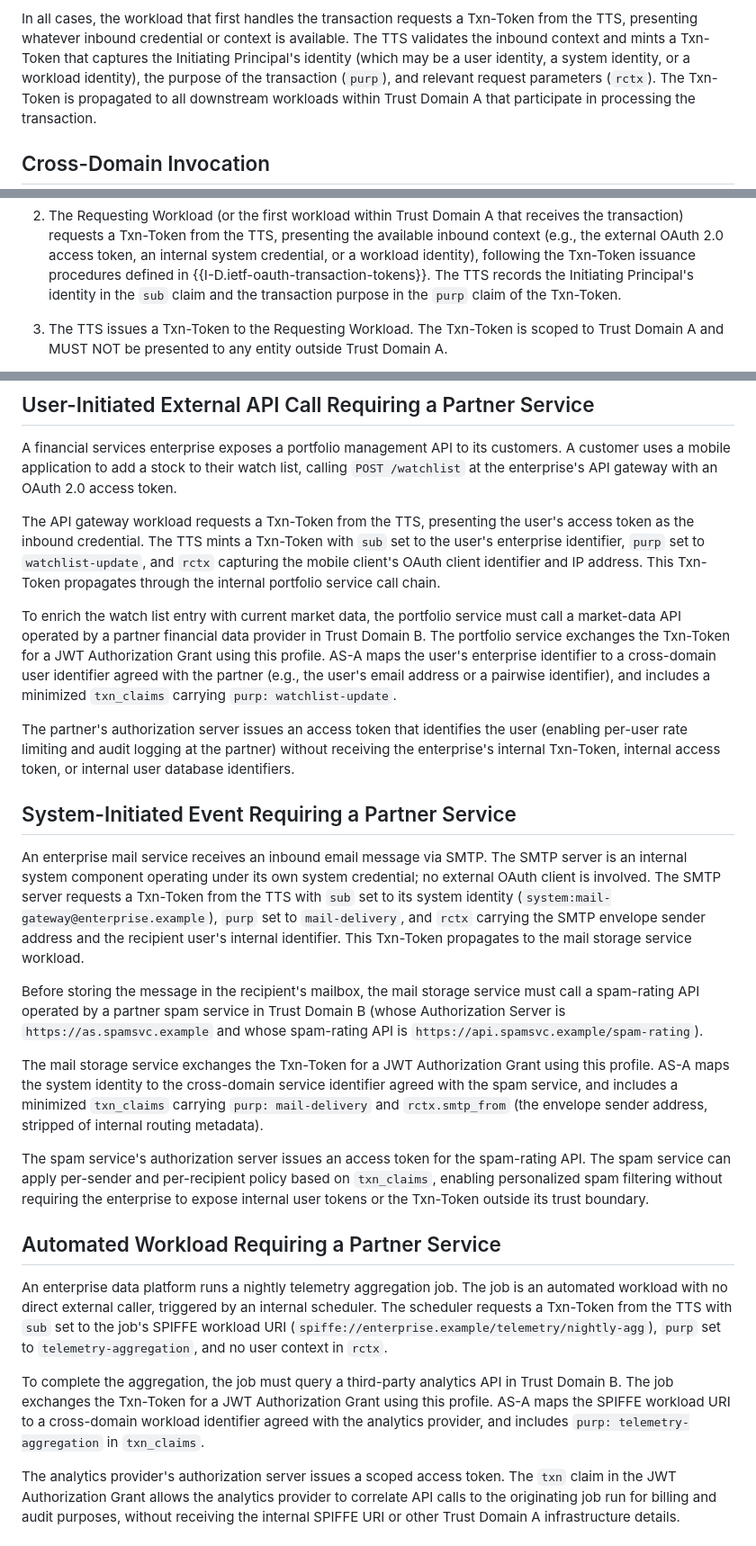
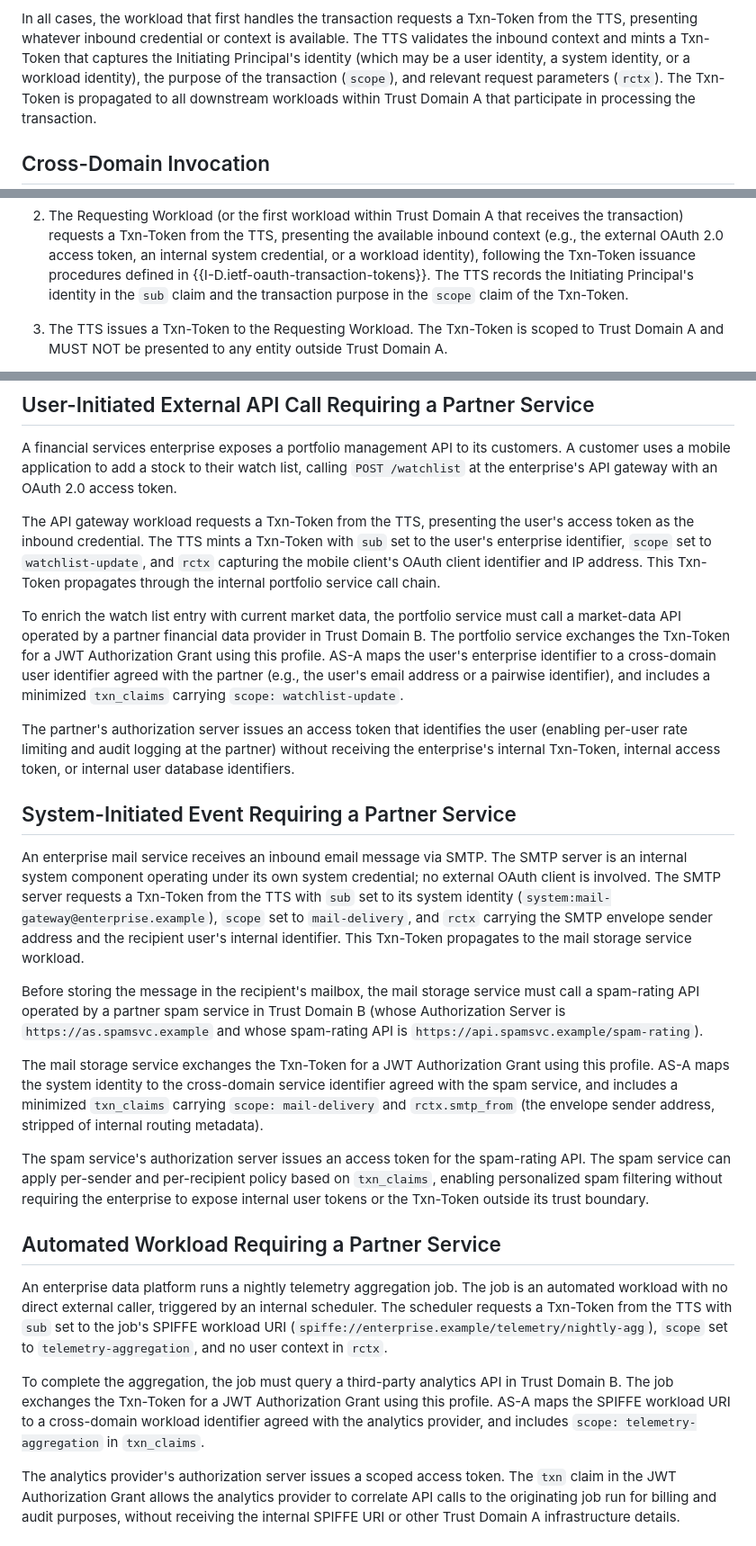
Before and after one commit to gffletch/tt_xdomain, a Markdown page: draft-fletcher-transaction-token-chaining-profile.md, 3 parts joined by grey strips. Shown at 90% size. GitHub-like rendering.

Commit message:
Changed `purp` to `scope` per the latest Transaction Token draft.

```diff
--- a/draft-fletcher-transaction-token-chaining-profile.md
+++ b/draft-fletcher-transaction-token-chaining-profile.md
@@ -383,7 +383,7 @@ a Txn-Token from the TTS, presenting whatever inbound credential or
 context is available.  The TTS validates the inbound context and
 mints a Txn-Token that captures the Initiating Principal's identity
 (which may be a user identity, a system identity, or a workload
-identity), the purpose of the transaction (`purp`), and relevant
+identity), the purpose of the transaction (`scope`), and relevant
 request parameters (`rctx`).  The Txn-Token is propagated to all
 downstream workloads within Trust Domain A that participate in
 processing the transaction.
@@ -456,7 +456,7 @@ The steps are as follows:
    identity), following the Txn-Token issuance procedures defined in
    {{I-D.ietf-oauth-transaction-tokens}}.  The TTS records the
    Initiating Principal's identity in the `sub` claim and the
-   transaction purpose in the `purp` claim of the Txn-Token.
+   transaction purpose in the `scope` claim of the Txn-Token.
 
 3. The TTS issues a Txn-Token to the Requesting Workload.  The
    Txn-Token is scoped to Trust Domain A and MUST NOT be presented
@@ -1230,7 +1230,7 @@ API gateway with an OAuth 2.0 access token.
 The API gateway workload requests a Txn-Token from the TTS,
 presenting the user's access token as the inbound credential.  The
 TTS mints a Txn-Token with `sub` set to the user's enterprise
-identifier, `purp` set to `watchlist-update`, and `rctx` capturing
+identifier, `scope` set to `watchlist-update`, and `rctx` capturing
 the mobile client's OAuth client identifier and IP address.  This
 Txn-Token propagates through the internal portfolio service call
 chain.
@@ -1242,7 +1242,7 @@ exchanges the Txn-Token for a JWT Authorization Grant using this
 profile.  AS-A maps the user's enterprise identifier to a
 cross-domain user identifier agreed with the partner (e.g., the
 user's email address or a pairwise identifier), and includes a
-minimized `txn_claims` carrying `purp: watchlist-update`.
+minimized `txn_claims` carrying `scope: watchlist-update`.
 
 The partner's authorization server issues an access token that
 identifies the user (enabling per-user rate limiting and audit
@@ -1257,7 +1257,7 @@ SMTP.  The SMTP server is an internal system component operating
 under its own system credential; no external OAuth client is
 involved.  The SMTP server requests a Txn-Token from the TTS with
 `sub` set to its system identity (`system:mail-gateway@enterprise.example`),
-`purp` set to `mail-delivery`, and `rctx` carrying the SMTP envelope
+`scope` set to `mail-delivery`, and `rctx` carrying the SMTP envelope
 sender address and the recipient user's internal identifier.  This
 Txn-Token propagates to the mail storage service workload.
 
@@ -1271,7 +1271,7 @@ The mail storage service exchanges the Txn-Token for a JWT
 Authorization Grant using this profile.  AS-A maps the system
 identity to the cross-domain service identifier agreed with the spam
 service, and includes a minimized `txn_claims` carrying
-`purp: mail-delivery` and `rctx.smtp_from` (the envelope sender
+`scope: mail-delivery` and `rctx.smtp_from` (the envelope sender
 address, stripped of internal routing metadata).
 
 The spam service's authorization server issues an access token for
@@ -1286,14 +1286,14 @@ An enterprise data platform runs a nightly telemetry aggregation job.
 The job is an automated workload with no direct external caller,
 triggered by an internal scheduler.  The scheduler requests a
 Txn-Token from the TTS with `sub` set to the job's SPIFFE workload
-URI (`spiffe://enterprise.example/telemetry/nightly-agg`), `purp`
+URI (`spiffe://enterprise.example/telemetry/nightly-agg`), `scope`
 set to `telemetry-aggregation`, and no user context in `rctx`.
 
 To complete the aggregation, the job must query a third-party
 analytics API in Trust Domain B.  The job exchanges the Txn-Token
 for a JWT Authorization Grant using this profile.  AS-A maps the
 SPIFFE workload URI to a cross-domain workload identifier agreed with
-the analytics provider, and includes `purp: telemetry-aggregation`
+the analytics provider, and includes `scope: telemetry-aggregation`
 in `txn_claims`.
 
 The analytics provider's authorization server issues a scoped access
```
Also changed, not shown: other parts of draft-fletcher-transaction-token-chaining-profile.md (+5 -5 lines).
